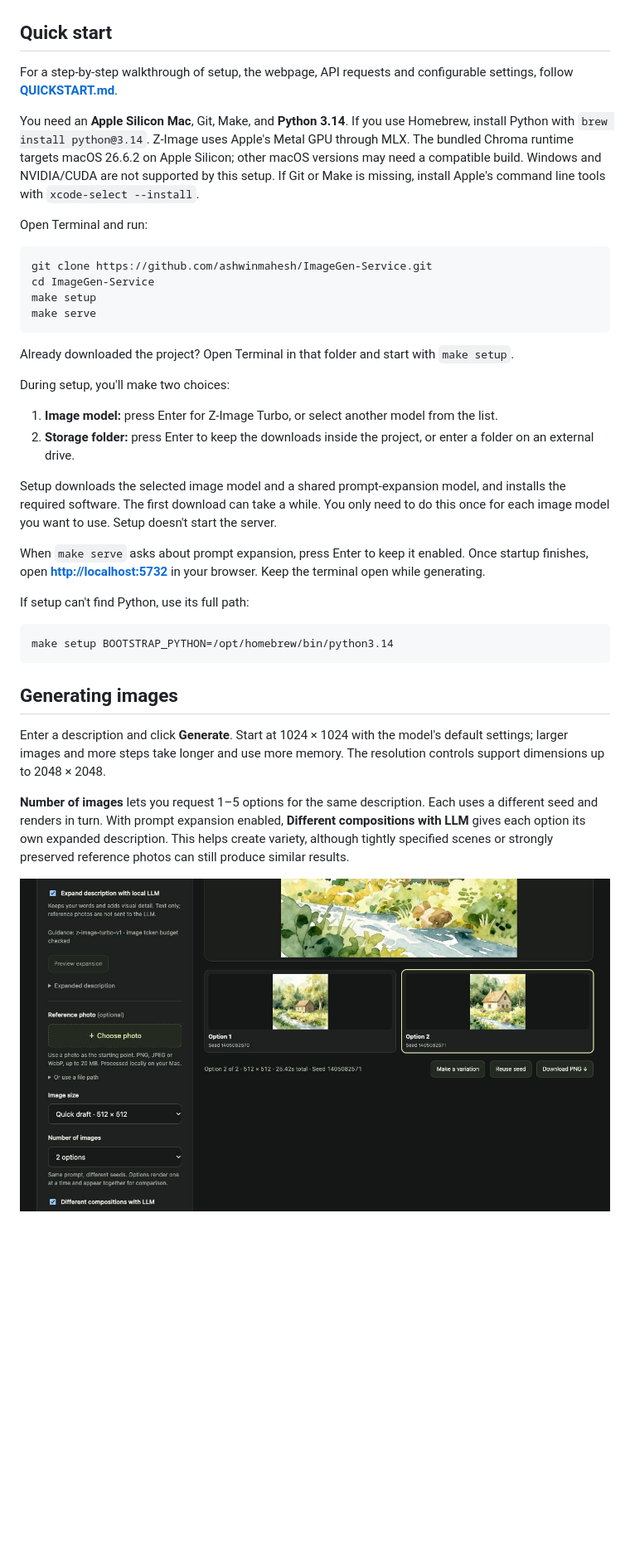
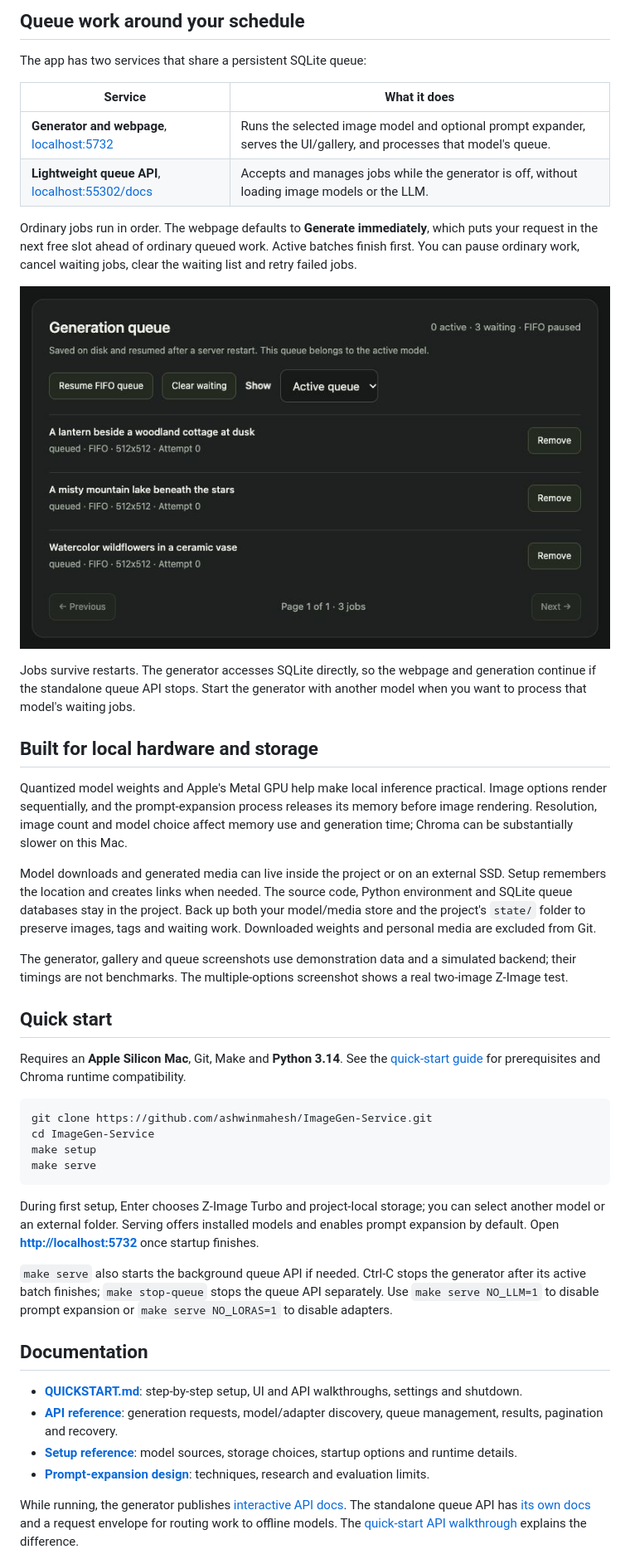
Before and after one commit to ashwinmahesh/ImageGen-Service, a Markdown page: README.md, the part around one of its changes. Shown at 83% size. GitHub-like rendering; blank space fills up the shorter version.

Commit message:
Explain project purpose and image generation techniques in README

````diff
--- a/README.md
+++ b/README.md
@@ -9,10 +53,29 @@ The app supports **Z-Image Turbo**, **Chroma1-HD**, and **Chroma1-Flash**. They
+## Queue work around your schedule
+
+The app has two services that share a persistent SQLite queue:
+
+| Service | What it does |
+| --- | --- |
+| **Generator and webpage**, [localhost:5732](http://localhost:5732/) | Runs the selected image model and optional prompt expander, serves the UI/gallery, and processes that model's queue. |
+| **Lightweight queue API**, [localhost:55302/docs](http://localhost:55302/docs) | Accepts and manages jobs while the generator is off, without loading image models or the LLM. |
+
+Ordinary jobs run in order. The webpage defaults to **Generate immediately**, which puts your request in the next free slot ahead of ordinary queued work. Active batches finish first. You can pause ordinary work, cancel waiting jobs, clear the waiting list and retry failed jobs.
+
+![Saved generation queue with pause and cancellation controls](docs/screenshots/queue.png)
+
+Jobs survive restarts. The generator accesses SQLite directly, so the webpage and generation continue if the standalone queue API stops. Start the generator with another model when you want to process that model's waiting jobs.
+
+## Built for local hardware and storage
+
+Quantized model weights and Apple's Metal GPU help make local inference practical. Image options render sequentially, and the prompt-expansion process releases its memory before image rendering. Resolution, image count and model choice affect memory use and generation time; Chroma can be substantially slower on this Mac.
+
+Model downloads and generated media can live inside the project or on an external SSD. Setup remembers the location and creates links when needed. The source code, Python environment and SQLite queue databases stay in the project. Back up both your model/media store and the project's `state/` folder to preserve images, tags and waiting work. Downloaded weights and personal media are excluded from Git.
+
+The generator, gallery and queue screenshots use demonstration data and a simulated backend; their timings are not benchmarks. The multiple-options screenshot shows a real two-image Z-Image test.
+
 ## Quick start
 
-For a step-by-step walkthrough of setup, the webpage, API requests and configurable settings, follow **[QUICKSTART.md](QUICKSTART.md)**.
-
-You need an **Apple Silicon Mac**, Git, Make, and **Python 3.14**. If you use Homebrew, install Python with `brew install python@3.14`. Z-Image uses Apple's Metal GPU through MLX. The bundled Chroma runtime targets macOS 26.6.2 on Apple Silicon; other macOS versions may need a compatible build. Windows and NVIDIA/CUDA are not supported by this setup. If Git or Make is missing, install Apple's command line tools with `xcode-select --install`.
-
-Open Terminal and run:
+Requires an **Apple Silicon Mac**, Git, Make and **Python 3.14**. See the [quick-start guide](QUICKSTART.md#1-check-the-prerequisites) for prerequisites and Chroma runtime compatibility.
 
 ```sh
 git clone https://github.com/ashwinmahesh/ImageGen-Service.git
@@ -21,28 +84,16 @@ make setup
 make serve
 ```
 
-Already downloaded the project? Open Terminal in that folder and start with `make setup`.
+During first setup, Enter chooses Z-Image Turbo and project-local storage; you can select another model or an external folder. Serving offers installed models and enables prompt expansion by default. Open **[http://localhost:5732](http://localhost:5732/)** once startup finishes.
 
-During setup, you'll make two choices:
+`make serve` also starts the background queue API if needed. Ctrl-C stops the generator after its active batch finishes; `make stop-queue` stops the queue API separately. Use `make serve NO_LLM=1` to disable prompt expansion or `make serve NO_LORAS=1` to disable adapters.
 
-1. **Image model:** press Enter for Z-Image Turbo, or select another model from the list.
-2. **Storage folder:** press Enter to keep the downloads inside the project, or enter a folder on an external drive.
+## Documentation
 
-Setup downloads the selected image model and a shared prompt-expansion model, and installs the required software. The first download can take a while. You only need to do this once for each image model you want to use. Setup doesn't start the server.
+- **[QUICKSTART.md](QUICKSTART.md)**: step-by-step setup, UI and API walkthroughs, settings and shutdown.
+- **[API reference](docs/api.md)**: generation requests, model/adapter discovery, queue management, results, pagination and recovery.
+- **[Setup reference](docs/setup.md)**: model sources, storage choices, startup options and runtime details.
+- **[Prompt-expansion design](docs/prompt-expansion.md)**: techniques, research and evaluation limits.
 
-When `make serve` asks about prompt expansion, press Enter to keep it enabled. Once startup finishes, open **[http://localhost:5732](http://localhost:5732/)** in your browser. Keep the terminal open while generating.
+While running, the generator publishes [interactive API docs](http://localhost:5732/docs). The standalone queue API has [its own docs](http://localhost:55302/docs) and a request envelope for routing work to offline models. The [quick-start API walkthrough](QUICKSTART.md#5-generate-through-the-api) explains the difference.
 
-If setup can't find Python, use its full path:
-
-```sh
-make setup BOOTSTRAP_PYTHON=/opt/homebrew/bin/python3.14
-```
-
-## Generating images
-
-Enter a description and click **Generate**. Start at 1024 × 1024 with the model's default settings; larger images and more steps take longer and use more memory. The resolution controls support dimensions up to 2048 × 2048.
-
-**Number of images** lets you request 1–5 options for the same description. Each uses a different seed and renders in turn. With prompt expansion enabled, **Different compositions with LLM** gives each option its own expanded description. This helps create variety, although tightly specified scenes or strongly preserved reference photos can still produce similar results.
-
-![Multiple image options with selectable previews](docs/screenshots/image-options.png)
-
````
Also changed, not shown: other parts of README.md (+53 -105 lines), AGENTS.md (+2 -2 lines), docs/api.md (+1 -1 lines).
